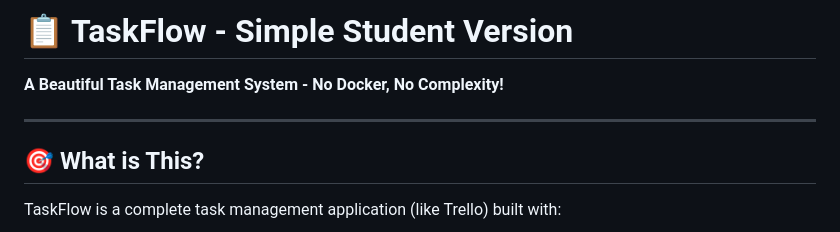
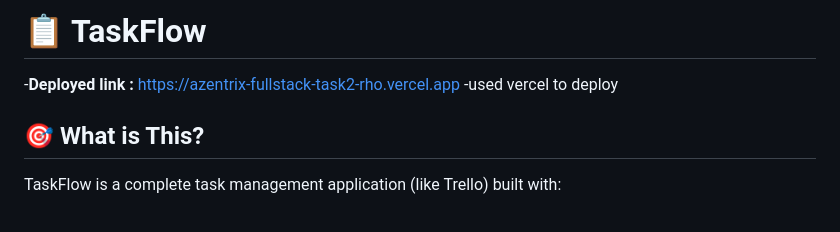
Before and after one commit to MeloniJQ/azentrix-fullstack-task2, a Markdown page: README.md, the part around the change. GitHub-like rendering.

Commit message:
Added deployed link to README.md

```diff
--- a/README.md
+++ b/README.md
@@ -1,8 +1,7 @@
-# 📋 TaskFlow - Simple Student Version
+# 📋 TaskFlow
 
-**A Beautiful Task Management System - No Docker, No Complexity!**
-
----
+-**Deployed link :** https://azentrix-fullstack-task2-rho.vercel.app
+-used vercel to deploy
 
 ## 🎯 What is This?
 
```
